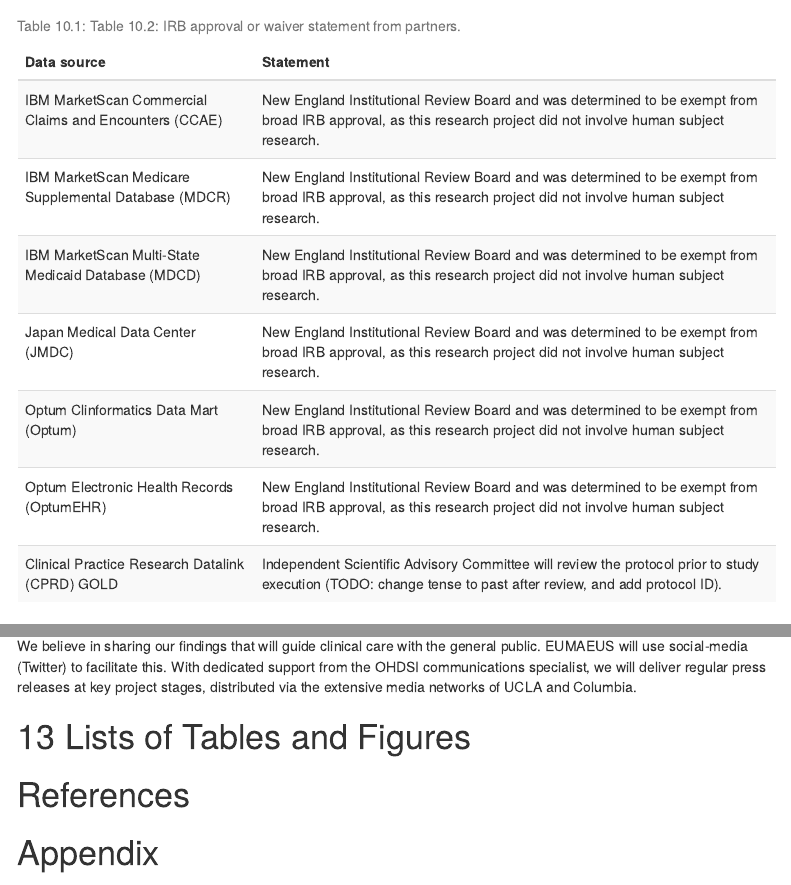
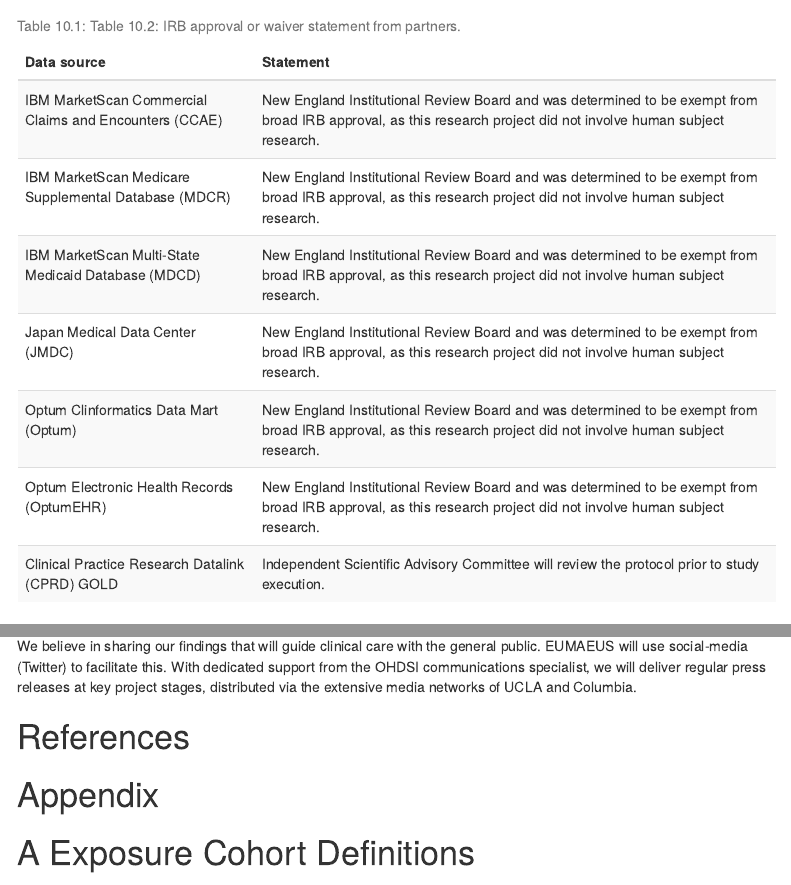
Before and after one commit to ohdsi-studies/Eumaeus, an R Markdown document (Documents/Protocol.Rmd): the page in a window 1100 px wide, from 10800 px down, and a second part further down, joined at a grey line. Rendered offline with R 4.5, knitr and Pandoc, with nearby package versions; some code elsewhere in the file could not run offline; a font, style sheet, LaTeX package, included part or bibliography that could not be used is replaced or left out; menus at the side of the page are left out.

Commit message:
missed one more TODO; fixed

```diff
--- a/Documents/Protocol.Rmd
+++ b/Documents/Protocol.Rmd
@@ -508,7 +508,7 @@
 Japan Medical Data Center (JMDC) & New England Institutional Review Board and was determined to be exempt from broad IRB approval, as this research project did not involve human subject research.
 Optum Clinformatics Data Mart (Optum) & New England Institutional Review Board and was determined to be exempt from broad IRB approval, as this research project did not involve human subject research.
 Optum Electronic Health Records (OptumEHR) & New England Institutional Review Board and was determined to be exempt from broad IRB approval, as this research project did not involve human subject research.
-Clinical Practice Research Datalink (CPRD) GOLD & Independent Scientific Advisory Committee will review the protocol prior to study execution (TODO: change tense to past after review, and add protocol ID).
+Clinical Practice Research Datalink (CPRD) GOLD & Independent Scientific Advisory Committee will review the protocol prior to study execution.
 ")
 
 tab <- kable(data_sources, booktabs = TRUE, linesep = "",
@@ -562,8 +562,6 @@
 We believe in sharing our findings that will guide clinical care with the general public.
 EUMAEUS will use social-media (Twitter) to facilitate this.
 With dedicated support from the OHDSI communications specialist, we will deliver regular press releases at key project stages, distributed via the extensive media networks of UCLA and Columbia.
-
-# Lists of Tables and Figures
 
 # References {-}
 
```
Also changed, not shown: 1 other file.
